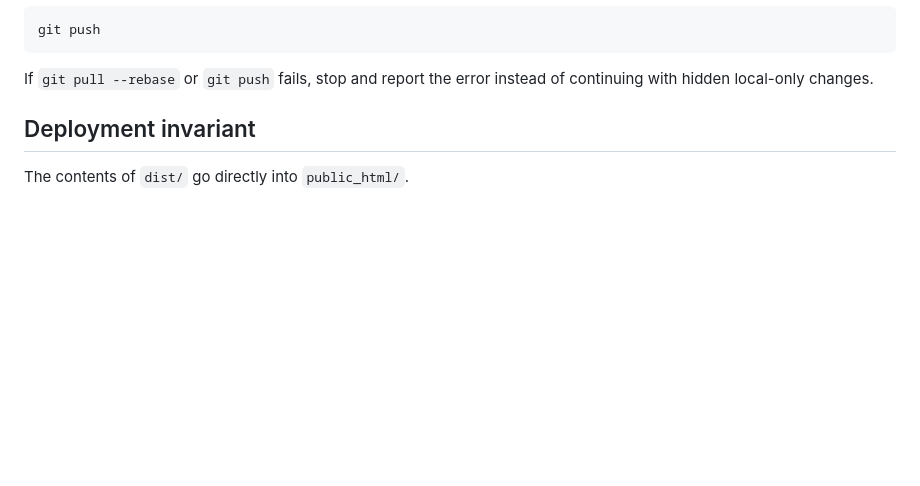
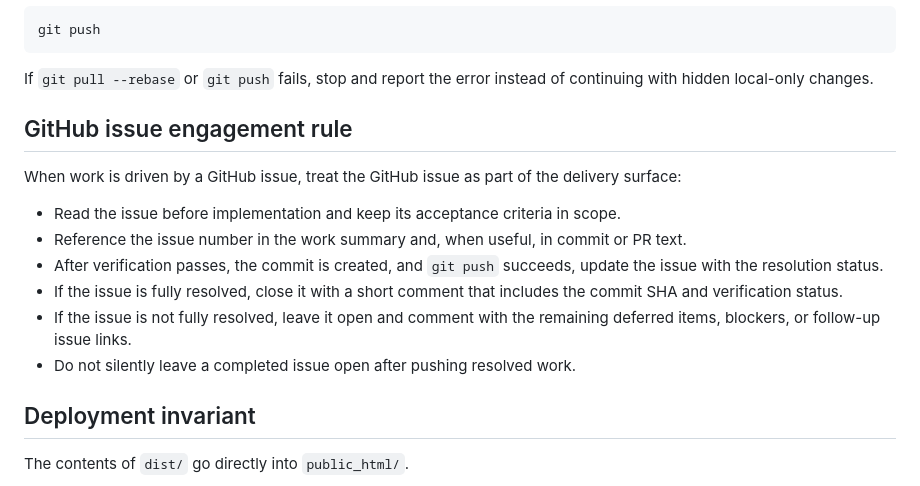
Before and after one commit to thiabun/thia.lol, a Markdown page: AGENTS.md, the part around the change. Rendered like a GitHub page; blank space fills up the shorter version.

Commit message:
Document GitHub issue resolution workflow

````diff
--- a/AGENTS.md
+++ b/AGENTS.md
@@ -33,6 +33,22 @@ git push
 ```
 
 If `git pull --rebase` or `git push` fails, stop and report the error instead of continuing with hidden local-only changes.
+
+## GitHub issue engagement rule
+
+When work is driven by a GitHub issue, treat the GitHub issue as part of the
+delivery surface:
+
+- Read the issue before implementation and keep its acceptance criteria in scope.
+- Reference the issue number in the work summary and, when useful, in commit or
+  PR text.
+- After verification passes, the commit is created, and `git push` succeeds,
+  update the issue with the resolution status.
+- If the issue is fully resolved, close it with a short comment that includes the
+  commit SHA and verification status.
+- If the issue is not fully resolved, leave it open and comment with the
+  remaining deferred items, blockers, or follow-up issue links.
+- Do not silently leave a completed issue open after pushing resolved work.
 
 ## Deployment invariant
 
````
